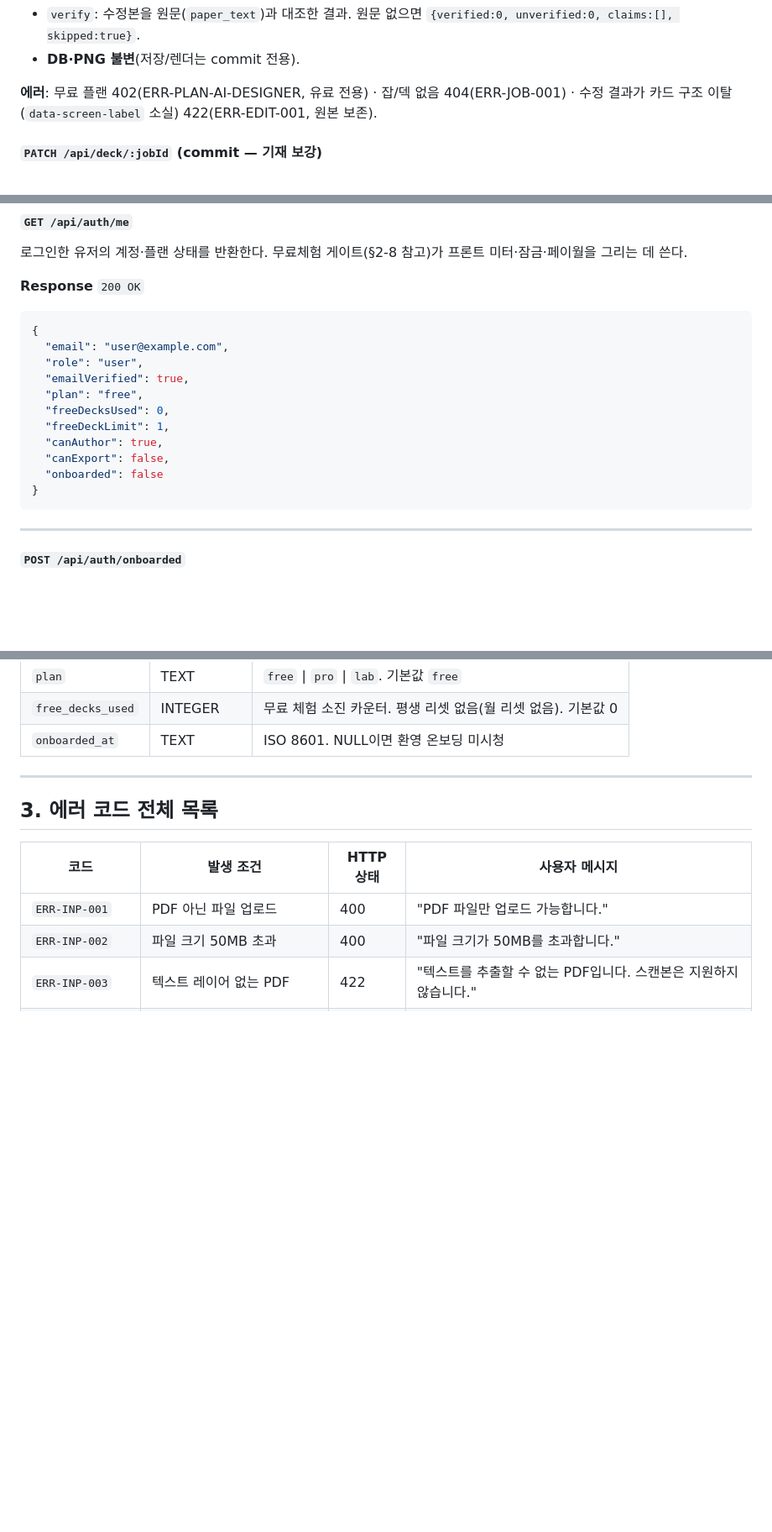
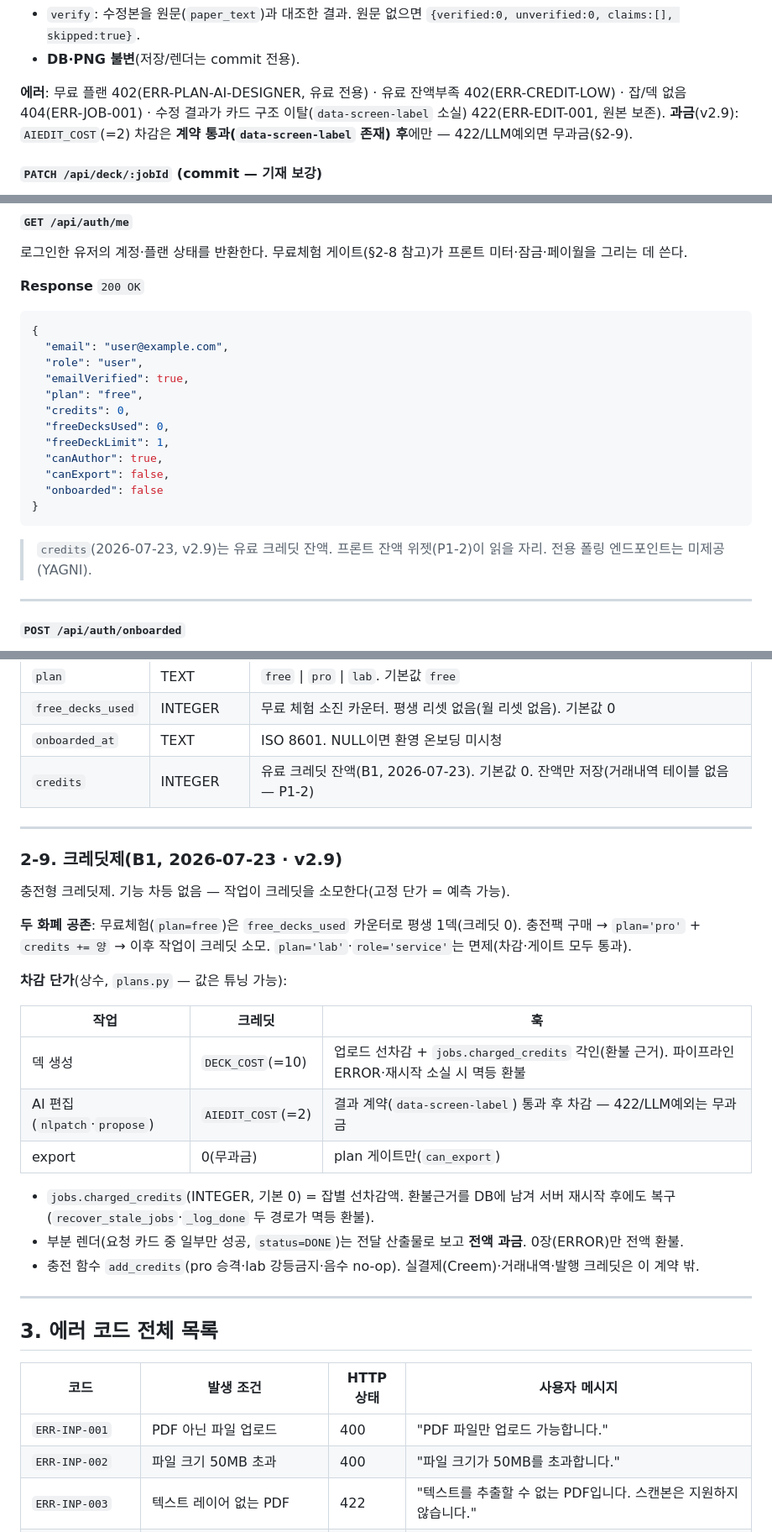
Before and after one commit to dbstpgns789-eng/polyinsight, a Markdown page: docs/contracts/07_api_data_model.md, 3 parts joined by grey strips. Shown at 84% size. Drawn GitHub-style; blank space fills up the shorter version.

Commit message:
[DOCS] 07 API 계약 v2.9 — 크레딧 백엔드(B1) 반영
users.credits·jobs.charged_credits 스키마(§2-8·2-9 신설), 차감 규칙
(덱10·AI편집2·export무과금), ERR-CREDIT-LOW, /auth/me credits 필드,
nlpatch/propose 과금 규칙(검증 후 차감). 적대검증 봉합 명시.

Co-Authored-By: Claude Opus 4.8 (1M context) <noreply@anthropic.com>

````diff
--- a/docs/contracts/07_api_data_model.md
+++ b/docs/contracts/07_api_data_model.md
@@ -403,7 +403,8 @@ source_type: string  (선택, 기본 upload-owned) — upload-owned | upload-dat
 - `verify`: 수정본을 원문(`paper_text`)과 대조한 결과. 원문 없으면 `{verified:0, unverified:0, claims:[], skipped:true}`.
 - **DB·PNG 불변**(저장/렌더는 commit 전용).
 
-**에러**: 무료 플랜 402(ERR-PLAN-AI-DESIGNER, 유료 전용) · 잡/덱 없음 404(ERR-JOB-001) · 수정 결과가 카드 구조 이탈(`data-screen-label` 소실) 422(ERR-EDIT-001, 원본 보존).
+**에러**: 무료 플랜 402(ERR-PLAN-AI-DESIGNER, 유료 전용) · 유료 잔액부족 402(ERR-CREDIT-LOW) · 잡/덱 없음 404(ERR-JOB-001) · 수정 결과가 카드 구조 이탈(`data-screen-label` 소실) 422(ERR-EDIT-001, 원본 보존).
+**과금**(v2.9): `AIEDIT_COST`(=2) 차감은 **계약 통과(`data-screen-label` 존재) 후**에만 — 422/LLM예외면 무과금(§2-9).
 
 #### `PATCH /api/deck/:jobId` (commit — 기재 보강)
 
@@ -429,6 +430,7 @@ iframe editorAgent가 요소 선택 시 부여하는 **불투명 난수 id**(예
   "role": "user",
   "emailVerified": true,
   "plan": "free",
+  "credits": 0,
   "freeDecksUsed": 0,
   "freeDeckLimit": 1,
   "canAuthor": true,
@@ -436,6 +438,7 @@ iframe editorAgent가 요소 선택 시 부여하는 **불투명 난수 id**(예
   "onboarded": false
 }
 ```
+> `credits`(2026-07-23, v2.9)는 유료 크레딧 잔액. 프론트 잔액 위젯(P1-2)이 읽을 자리. 전용 폴링 엔드포인트는 미제공(YAGNI).
 
 ---
 
@@ -730,6 +733,27 @@ type DegradeCode =
 | `plan` | TEXT | `free` \| `pro` \| `lab`. 기본값 `free` |
 | `free_decks_used` | INTEGER | 무료 체험 소진 카운터. 평생 리셋 없음(월 리셋 없음). 기본값 0 |
 | `onboarded_at` | TEXT | ISO 8601. NULL이면 환영 온보딩 미시청 |
+| `credits` | INTEGER | 유료 크레딧 잔액(B1, 2026-07-23). 기본값 0. 잔액만 저장(거래내역 테이블 없음 — P1-2) |
+
+---
+
+### 2-9. 크레딧제(B1, 2026-07-23 · v2.9)
+
+충전형 크레딧제. 기능 차등 없음 — 작업이 크레딧을 소모한다(고정 단가 = 예측 가능).
+
+**두 화폐 공존**: 무료체험(`plan=free`)은 `free_decks_used` 카운터로 평생 1덱(크레딧 0). 충전팩 구매 → `plan='pro'` + `credits += 양` → 이후 작업이 크레딧 소모. `plan='lab'`·`role='service'`는 면제(차감·게이트 모두 통과).
+
+**차감 단가**(상수, `plans.py` — 값은 튜닝 가능):
+
+| 작업 | 크레딧 | 훅 |
+|---|---|---|
+| 덱 생성 | `DECK_COST`(=10) | 업로드 선차감 + `jobs.charged_credits` 각인(환불 근거). 파이프라인 ERROR·재시작 소실 시 멱등 환불 |
+| AI 편집(`nlpatch`·`propose`) | `AIEDIT_COST`(=2) | 결과 계약(`data-screen-label`) 통과 후 차감 — 422/LLM예외는 무과금 |
+| export | 0(무과금) | plan 게이트만(`can_export`) |
+
+- `jobs.charged_credits`(INTEGER, 기본 0) = 잡별 선차감액. 환불근거를 DB에 남겨 서버 재시작 후에도 복구(`recover_stale_jobs`·`_log_done` 두 경로가 멱등 환불).
+- 부분 렌더(요청 카드 중 일부만 성공, `status=DONE`)는 전달 산출물로 보고 **전액 과금**. 0장(ERROR)만 전액 환불.
+- 충전 함수 `add_credits`(pro 승격·lab 강등금지·음수 no-op). 실결제(Creem)·거래내역·발행 크레딧은 이 계약 밖.
 
 ---
 
````
Also changed, not shown: other parts of docs/contracts/07_api_data_model.md (+2 -0 lines).
